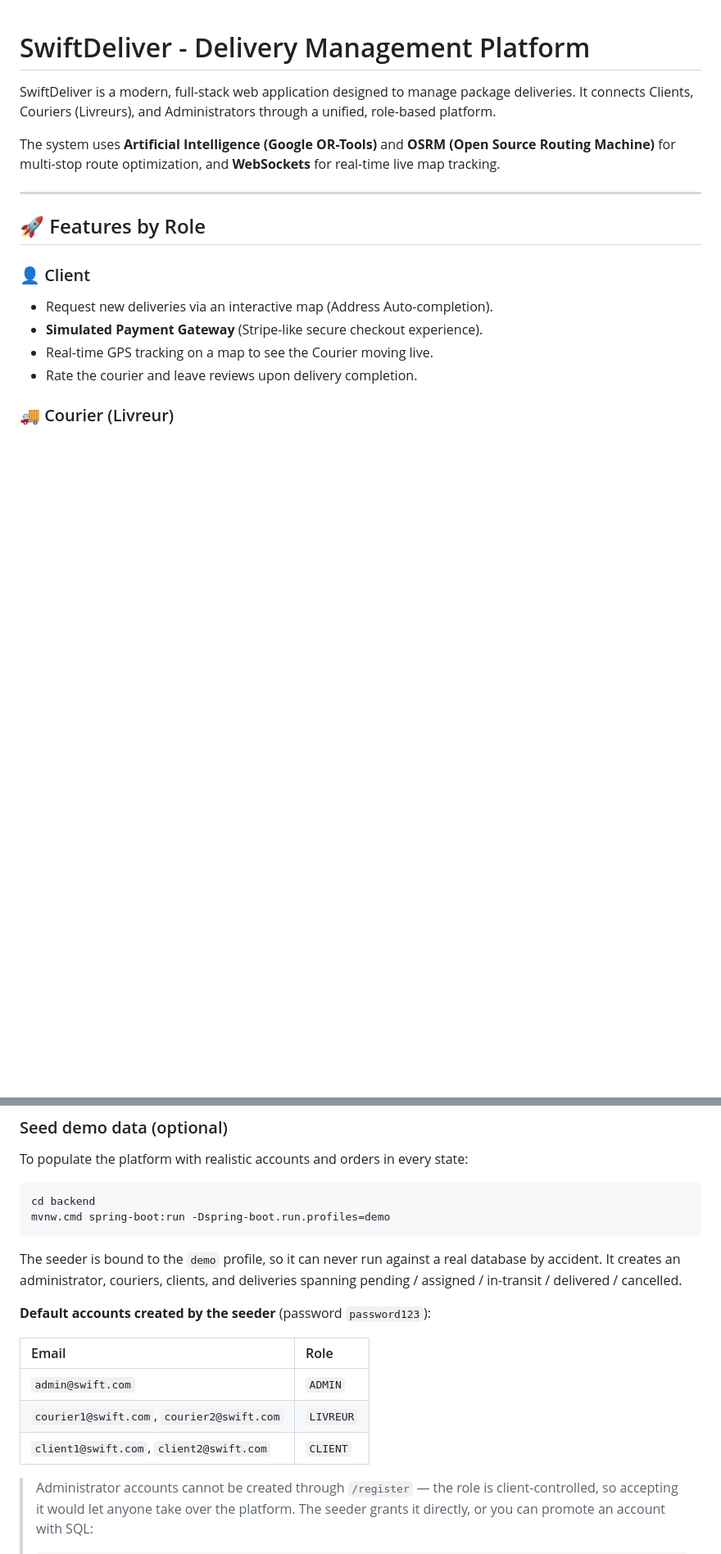
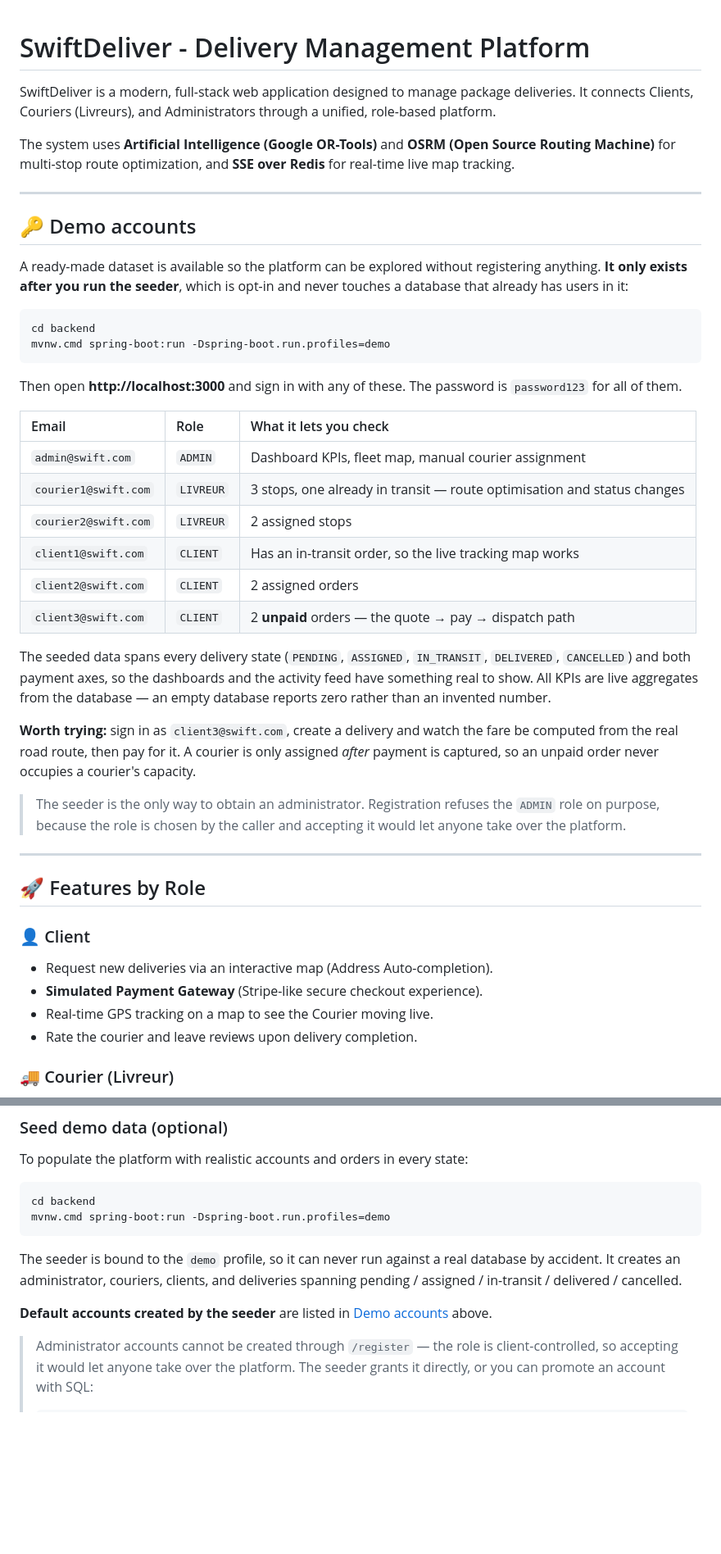
Before and after one commit to OMAR-AmD/project_livraison_plateform, a Markdown page: README.md, 2 parts joined by grey strips. Shown at 82% size. Rendered like a GitHub page; blank space fills up the shorter version.

Commit message:
﻿Document the demo accounts, and correct three inaccurate claims
Adds a Demo accounts section near the top of the README, since that is where a
reader looks first. It gives the seeder command, all six accounts, and what each
one is useful for checking. The two smaller account tables further down now
point at it rather than repeating an incomplete list.

Fixes three claims that did not match the code:

- "Simulate Movement ... via WebSockets". The simulation replays positions along
  a route fetched from the routing engine; it is not a WebSocket broadcast.
- "Spring WebSockets / STOMP (Real-time updates)" as the only real-time
  mechanism. A JWT-authenticated STOMP broker is configured, but the tracking
  the interface actually consumes is Server-Sent Events over Redis. Both are
  now listed, each described accurately.
- "Live Dashboard with platform analytics (Simulated vs Real numbers)". The
  dashboard reports live database aggregates; there is no simulated figure
  shown, and nothing is backfilled. The sentence now says so, because claiming
  simulated data on a dashboard is the kind of thing a reviewer will test.

````diff
--- a/README.md
+++ b/README.md
@@ -2,7 +2,47 @@
 
 SwiftDeliver is a modern, full-stack web application designed to manage package deliveries. It connects Clients, Couriers (Livreurs), and Administrators through a unified, role-based platform.
 
-The system uses **Artificial Intelligence (Google OR-Tools)** and **OSRM (Open Source Routing Machine)** for multi-stop route optimization, and **WebSockets** for real-time live map tracking.
+The system uses **Artificial Intelligence (Google OR-Tools)** and **OSRM (Open Source Routing Machine)** for multi-stop route optimization, and **SSE over Redis** for real-time live map tracking.
+
+---
+
+## 🔑 Demo accounts
+
+A ready-made dataset is available so the platform can be explored without
+registering anything. **It only exists after you run the seeder**, which is
+opt-in and never touches a database that already has users in it:
+
+```bash
+cd backend
+mvnw.cmd spring-boot:run -Dspring-boot.run.profiles=demo
+```
+
+Then open **http://localhost:3000** and sign in with any of these. The password
+is `password123` for all of them.
+
+| Email | Role | What it lets you check |
+| :--- | :--- | :--- |
+| `admin@swift.com` | `ADMIN` | Dashboard KPIs, fleet map, manual courier assignment |
+| `courier1@swift.com` | `LIVREUR` | 3 stops, one already in transit — route optimisation and status changes |
+| `courier2@swift.com` | `LIVREUR` | 2 assigned stops |
+| `client1@swift.com` | `CLIENT` | Has an in-transit order, so the live tracking map works |
+| `client2@swift.com` | `CLIENT` | 2 assigned orders |
+| `client3@swift.com` | `CLIENT` | 2 **unpaid** orders — the quote → pay → dispatch path |
+
+The seeded data spans every delivery state (`PENDING`, `ASSIGNED`,
+`IN_TRANSIT`, `DELIVERED`, `CANCELLED`) and both payment axes, so the
+dashboards and the activity feed have something real to show. All KPIs are live
+aggregates from the database — an empty database reports zero rather than an
+invented number.
+
+**Worth trying:** sign in as `client3@swift.com`, create a delivery and watch
+the fare be computed from the real road route, then pay for it. A courier is
+only assigned *after* payment is captured, so an unpaid order never occupies a
+courier's capacity.
+
+> The seeder is the only way to obtain an administrator. Registration refuses
+> the `ADMIN` role on purpose, because the role is chosen by the caller and
+> accepting it would let anyone take over the platform.
 
 ---
 
@@ -143,13 +184,8 @@ The seeder is bound to the `demo` profile, so it can never run against a real
 database by accident. It creates an administrator, couriers, clients, and
 deliveries spanning pending / assigned / in-transit / delivered / cancelled.
 
-**Default accounts created by the seeder** (password `password123`):
-
-| Email | Role |
-| :--- | :--- |
-| `admin@swift.com` | `ADMIN` |
-| `courier1@swift.com`, `courier2@swift.com` | `LIVREUR` |
-| `client1@swift.com`, `client2@swift.com` | `CLIENT` |
+**Default accounts created by the seeder** are listed in
+[Demo accounts](#-demo-accounts) above.
 
 > Administrator accounts cannot be created through `/register` — the role is
 > client-controlled, so accepting it would let anyone take over the platform. The
````
Also changed, not shown: other parts of README.md (+4 -3 lines).
